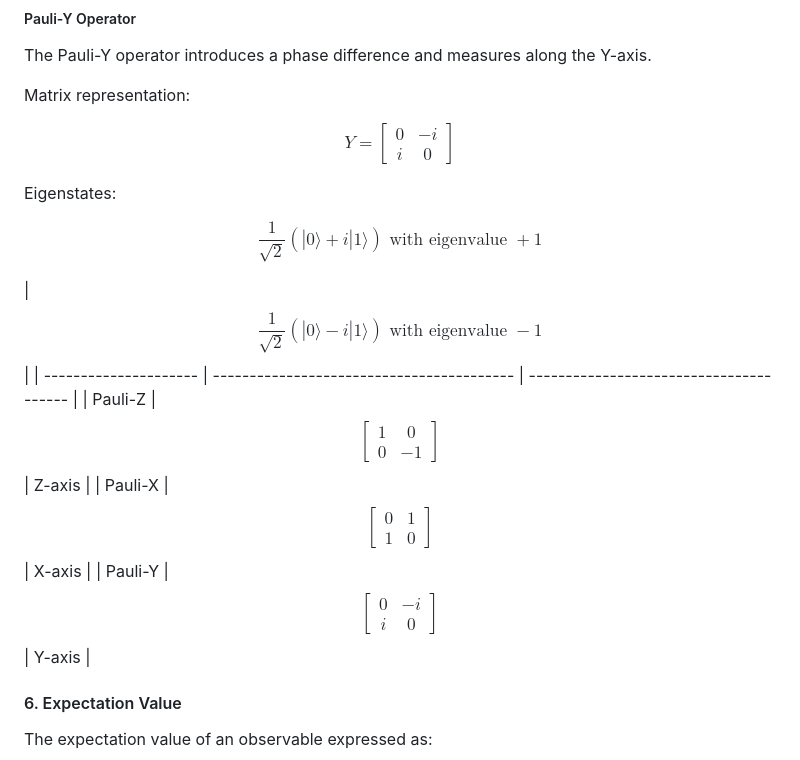
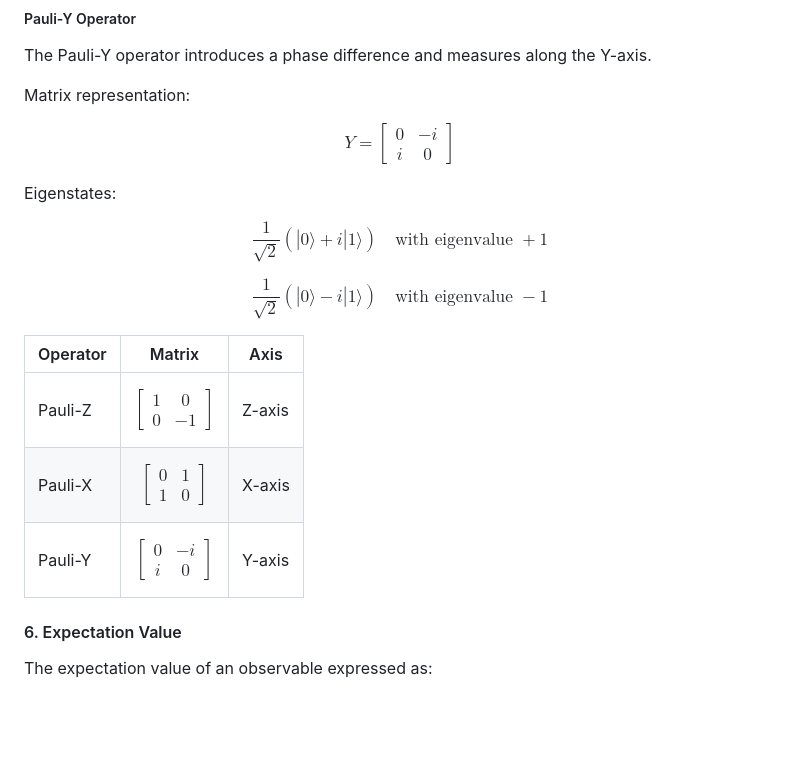
Before and after one commit to virtual-labs/exp-expectation-value-calculation-in-amrt, a Markdown page: experiment/theory.md, the part around the change. GitHub-like rendering; blank space fills up the shorter version.

Commit message:
Updated Theory

```diff
--- a/experiment/theory.md
+++ b/experiment/theory.md
@@ -158,14 +158,22 @@ $$Y = \begin{bmatrix} 0 & -i \\ i & 0 \end{bmatrix}$$
 
 Eigenstates:
 
-$$\frac{1}{\sqrt{2}}(|0\rangle + i|1\rangle) \text{ with eigenvalue } +1$$
+$$
+\frac{1}{\sqrt{2}}(|0\rangle + i|1\rangle)
+\quad \text{with eigenvalue } +1
+$$
 
-| $$\frac{1}{\sqrt{2}}( | 0\rangle - i                              | 1\rangle) \text{ with eigenvalue } -1$$ |
-| --------------------- | ----------------------------------------- | --------------------------------------- |
-| Pauli-Z               | $$\begin{bmatrix}1&0\\0&-1\end{bmatrix}$$ | Z-axis                                  |
-| Pauli-X               | $$\begin{bmatrix}0&1\\1&0\end{bmatrix}$$  | X-axis                                  |
-| Pauli-Y               | $$\begin{bmatrix}0&-i\\i&0\end{bmatrix}$$ | Y-axis                                  |
+$$
+\frac{1}{\sqrt{2}}(|0\rangle - i|1\rangle)
+\quad \text{with eigenvalue } -1
+$$
 
+
+| Operator | Matrix | Axis |
+|----------|--------|------|
+| Pauli-Z | $$\begin{bmatrix}1 & 0 \\ 0 & -1\end{bmatrix}$$ | Z-axis |
+| Pauli-X | $$\begin{bmatrix}0 & 1 \\ 1 & 0\end{bmatrix}$$ | X-axis |
+| Pauli-Y | $$\begin{bmatrix}0 & -i \\ i & 0\end{bmatrix}$$ | Y-axis |
 #### 6. Expectation Value
 
 The expectation value of an observable expressed as:
```
